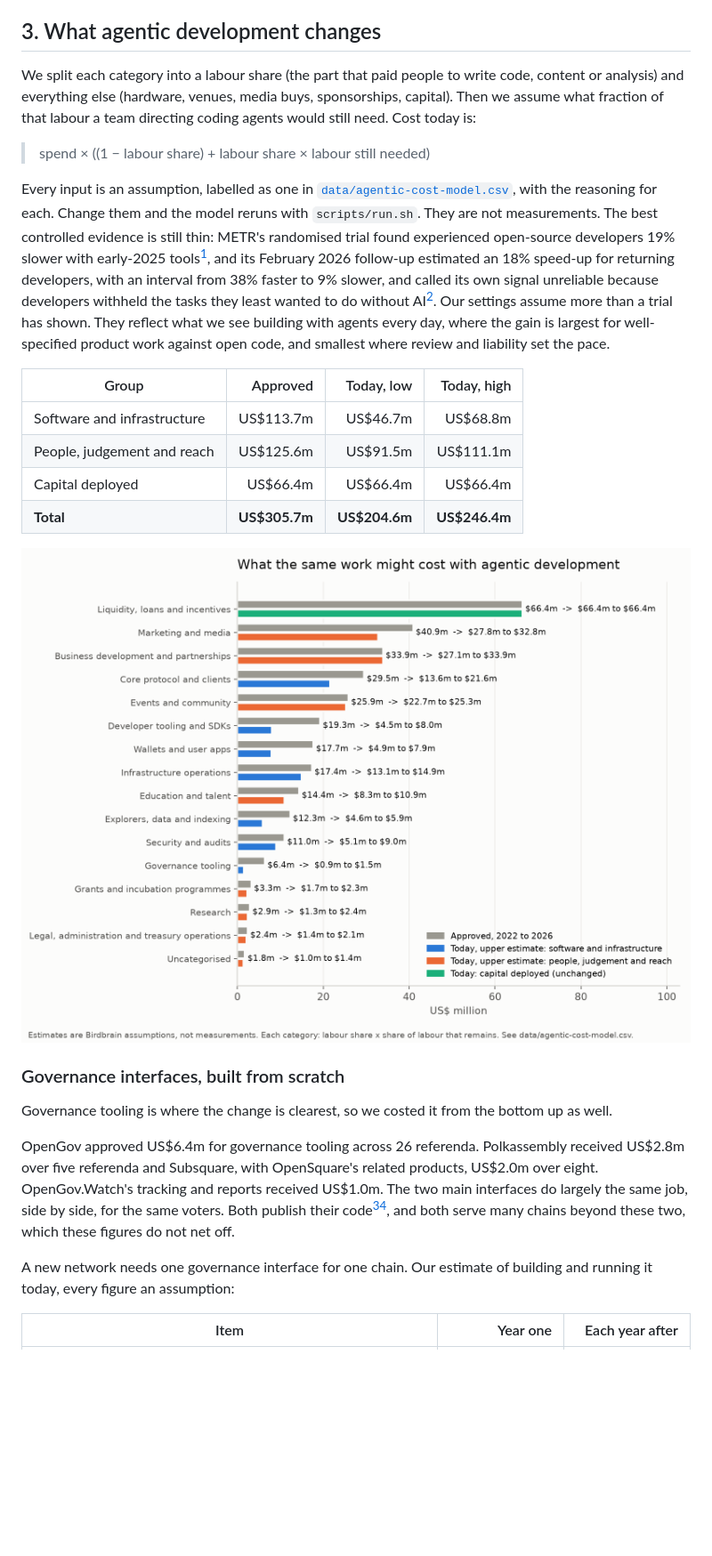
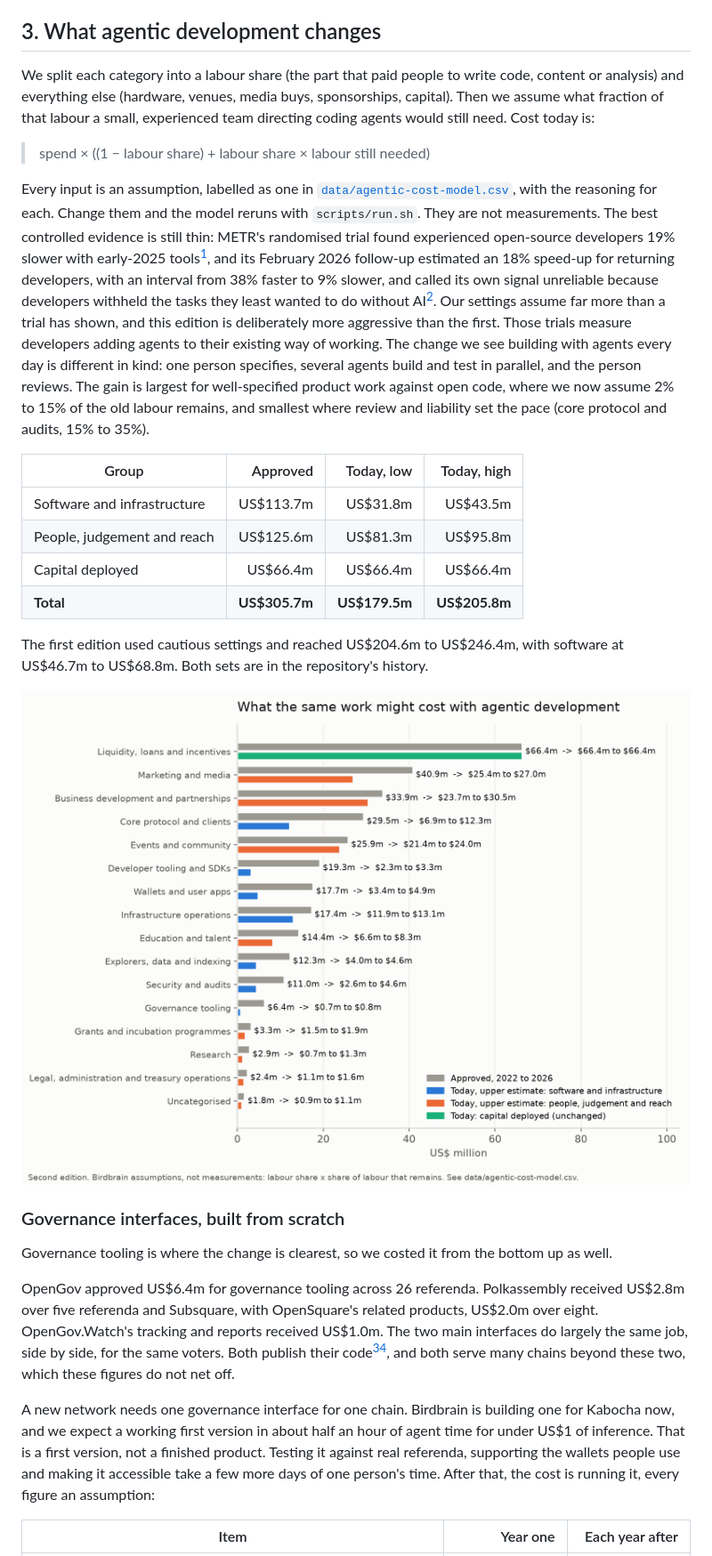
Before and after one commit to Birdbrain-wtf/opengov-spending, a Markdown page: REPORT.md, the part around one of its changes. Shown at 89% size. GitHub-like rendering; pictures changed too: charts/cost-today-by-category.png; blank space fills up the shorter version.

```diff
--- a/REPORT.md
+++ b/REPORT.md
@@ -57,18 +58,20 @@ Two things follow. A supplier paid in DOT or KSM with costs in dollars, pounds o
 
 ## 3. What agentic development changes
 
-We split each category into a labour share (the part that paid people to write code, content or analysis) and everything else (hardware, venues, media buys, sponsorships, capital). Then we assume what fraction of that labour a team directing coding agents would still need. Cost today is:
+We split each category into a labour share (the part that paid people to write code, content or analysis) and everything else (hardware, venues, media buys, sponsorships, capital). Then we assume what fraction of that labour a small, experienced team directing coding agents would still need. Cost today is:
 
 > spend × ((1 − labour share) + labour share × labour still needed)
 
-Every input is an assumption, labelled as one in [`data/agentic-cost-model.csv`](data/agentic-cost-model.csv), with the reasoning for each. Change them and the model reruns with `scripts/run.sh`. They are not measurements. The best controlled evidence is still thin: METR's randomised trial found experienced open-source developers 19% slower with early-2025 tools[^metr2025], and its February 2026 follow-up estimated an 18% speed-up for returning developers, with an interval from 38% faster to 9% slower, and called its own signal unreliable because developers withheld the tasks they least wanted to do without AI[^metr2026]. Our settings assume more than a trial has shown. They reflect what we see building with agents every day, where the gain is largest for well-specified product work against open code, and smallest where review and liability set the pace.
+Every input is an assumption, labelled as one in [`data/agentic-cost-model.csv`](data/agentic-cost-model.csv), with the reasoning for each. Change them and the model reruns with `scripts/run.sh`. They are not measurements. The best controlled evidence is still thin: METR's randomised trial found experienced open-source developers 19% slower with early-2025 tools[^metr2025], and its February 2026 follow-up estimated an 18% speed-up for returning developers, with an interval from 38% faster to 9% slower, and called its own signal unreliable because developers withheld the tasks they least wanted to do without AI[^metr2026]. Our settings assume far more than a trial has shown, and this edition is deliberately more aggressive than the first. Those trials measure developers adding agents to their existing way of working. The change we see building with agents every day is different in kind: one person specifies, several agents build and test in parallel, and the person reviews. The gain is largest for well-specified product work against open code, where we now assume 2% to 15% of the old labour remains, and smallest where review and liability set the pace (core protocol and audits, 15% to 35%).
 
 | Group | Approved | Today, low | Today, high |
 | --- | ---: | ---: | ---: |
-| Software and infrastructure | US$113.7m | US$46.7m | US$68.8m |
-| People, judgement and reach | US$125.6m | US$91.5m | US$111.1m |
+| Software and infrastructure | US$113.7m | US$31.8m | US$43.5m |
+| People, judgement and reach | US$125.6m | US$81.3m | US$95.8m |
 | Capital deployed | US$66.4m | US$66.4m | US$66.4m |
-| **Total** | **US$305.7m** | **US$204.6m** | **US$246.4m** |
+| **Total** | **US$305.7m** | **US$179.5m** | **US$205.8m** |
+
+The first edition used cautious settings and reached US$204.6m to US$246.4m, with software at US$46.7m to US$68.8m. Both sets are in the repository's history.
 
 ![Cost today by category](charts/cost-today-by-category.png)
 
@@ -78,7 +81,7 @@ Governance tooling is where the change is clearest, so we costed it from the bot
 
 OpenGov approved US$6.4m for governance tooling across 26 referenda. Polkassembly received US$2.8m over five referenda and Subsquare, with OpenSquare's related products, US$2.0m over eight. OpenGov.Watch's tracking and reports received US$1.0m. The two main interfaces do largely the same job, side by side, for the same voters. Both publish their code[^pa][^ss], and both serve many chains beyond these two, which these figures do not net off.
 
-A new network needs one governance interface for one chain. Our estimate of building and running it today, every figure an assumption:
+A new network needs one governance interface for one chain. Birdbrain is building one for Kabocha now, and we expect a working first version in about half an hour of agent time for under US$1 of inference. That is a first version, not a finished product. Testing it against real referenda, supporting the wallets people use and making it accessible take a few more days of one person's time. After that, the cost is running it, every figure an assumption:
 
 | Item | Year one | Each year after |
 | --- | ---: | ---: |
```
Also changed, not shown: other parts of REPORT.md (+32 -12 lines), README.md (+3 -1 lines), 15 other files.
